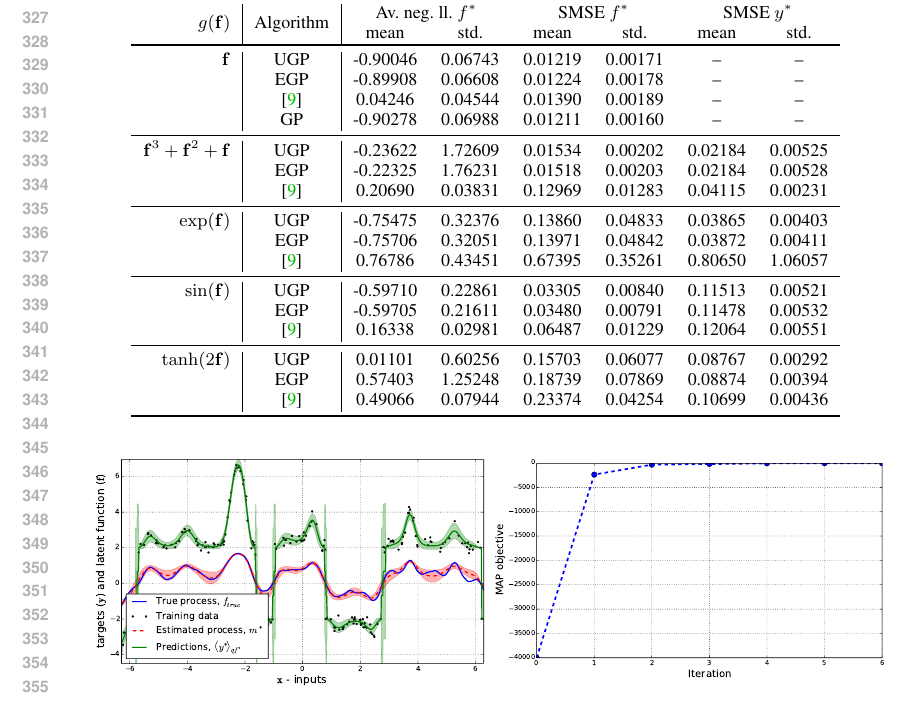
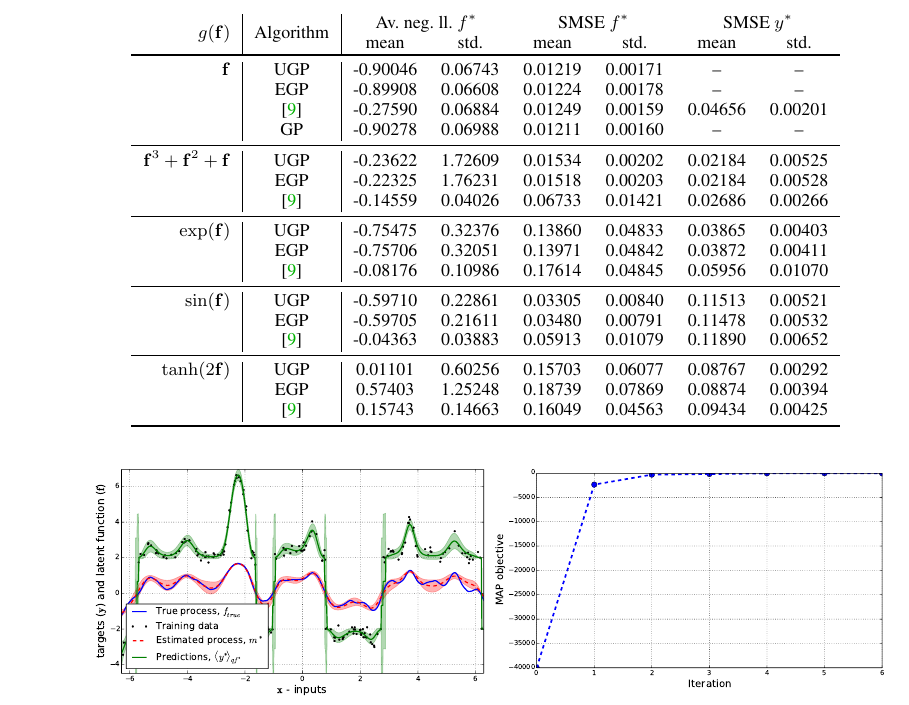
Before and after one commit to dsteinberg/nips2014paper, a LaTeX paper (nips2014lin.tex): part of page 7 of 9, cut so that both start at the same text. Compiled offline with pdfLaTeX.

Commit message:
new opper results in paper

```diff
--- a/nips2014lin.tex
+++ b/nips2014lin.tex
@@ -39,7 +39,7 @@
 \renewcommand*{\subsectionautorefname}{\S\!}
 \input{notation}
 
-%\nipsfinalcopy % Uncomment for camera-ready version
+\nipsfinalcopy % Uncomment for camera-ready version
 
 \begin{document}
 
@@ -700,28 +700,33 @@ lower-bounded at 0.1 (and 0.01 for~$\lvar$).
         $\lstate$
 & UGP & -0.90046 & 0.06743 & 0.01219 & 0.00171 & -- & -- \\
 & EGP & -0.89908 & 0.06608 & 0.01224 & 0.00178 & -- & -- \\
-& \cite{Opper2009} & 0.04246 & 0.04544 & 0.01390 & 0.00189 & -- & -- \\
+%& \cite{Opper2009} & 0.04246 & 0.04544 & 0.01390 & 0.00189 & -- & -- \\
+& \cite{Opper2009} & -0.27590 & 0.06884 & 0.01249 & 0.00159 & 0.04656 & 0.00201 \\
 & GP & -0.90278 & 0.06988 & 0.01211 & 0.00160 & -- & -- \\
         \midrule
         $\lstate^3 + \lstate^2 + \lstate$
 & UGP & -0.23622 & 1.72609 & 0.01534 & 0.00202 & 0.02184 & 0.00525 \\
 & EGP & -0.22325 & 1.76231 & 0.01518 & 0.00203 & 0.02184 & 0.00528 \\
-& \cite{Opper2009} & 0.20690 & 0.03831 & 0.12969 & 0.01283 & 0.04115 & 0.00231 \\
+%& \cite{Opper2009} & 0.20690 & 0.03831 & 0.12969 & 0.01283 & 0.04115 & 0.00231 \\
+& \cite{Opper2009} & -0.14559 & 0.04026 & 0.06733 & 0.01421 & 0.02686 & 0.00266 \\
         \midrule
         $\exp\!\brac{\lstate}$
 & UGP & -0.75475 & 0.32376 & 0.13860 & 0.04833 & 0.03865 & 0.00403 \\
 & EGP & -0.75706 & 0.32051 & 0.13971 & 0.04842 & 0.03872 & 0.00411 \\
-& \cite{Opper2009} & 0.76786 & 0.43451 & 0.67395 & 0.35261 & 0.80650 & 1.06057 \\
+%& \cite{Opper2009} & 0.76786 & 0.43451 & 0.67395 & 0.35261 & 0.80650 & 1.06057 \\
+& \cite{Opper2009} & -0.08176 & 0.10986 & 0.17614 & 0.04845 & 0.05956 & 0.01070 \\
         \midrule
         $\sin\!\brac{\lstate}$
 & UGP & -0.59710 & 0.22861 & 0.03305 & 0.00840 & 0.11513 & 0.00521 \\
 & EGP & -0.59705 & 0.21611 & 0.03480 & 0.00791 & 0.11478 & 0.00532 \\
-& \cite{Opper2009} & 0.16338 & 0.02981 & 0.06487 & 0.01229 & 0.12064 & 0.00551 \\
+%& \cite{Opper2009} & 0.16338 & 0.02981 & 0.06487 & 0.01229 & 0.12064 & 0.00551 \\
+& \cite{Opper2009} & -0.04363 & 0.03883 & 0.05913 & 0.01079 & 0.11890 & 0.00652 \\
         \midrule
         $\tanh\!\brac{2\lstate}$
 & UGP & 0.01101 & 0.60256 & 0.15703 & 0.06077 & 0.08767 & 0.00292 \\
 & EGP & 0.57403 & 1.25248 & 0.18739 & 0.07869 & 0.08874 & 0.00394 \\
-& \cite{Opper2009} & 0.49066 & 0.07944 & 0.23374 & 0.04254 & 0.10699 & 0.00436 \\
+%& \cite{Opper2009} & 0.49066 & 0.07944 & 0.23374 & 0.04254 & 0.10699 & 0.00436 \\
+& \cite{Opper2009} & 0.15743 & 0.14663 & 0.16049 & 0.04563 & 0.09434 & 0.00425 \\
         \bottomrule
     \end{tabular}
     \label{tab:toy}
```
Also changed, not shown: 1 other file.
